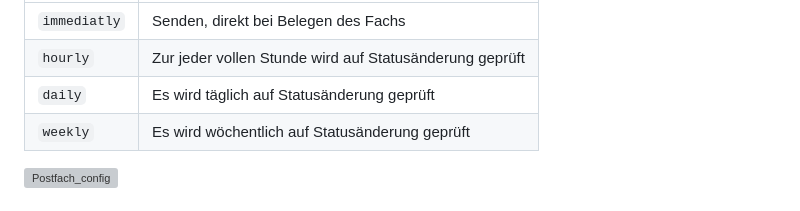
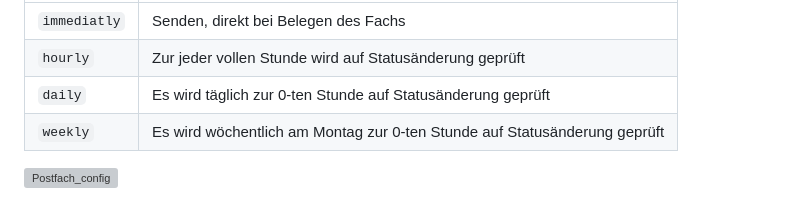
Before and after one commit to binsim/postmelder, a Markdown page: README.md, the part around the change. Drawn GitHub-style; grey boxes are pictures that could not be loaded.

Commit message:
Hinzufügen der Zeiten für Überprüfungsintervall

```diff
--- a/README.md
+++ b/README.md
@@ -176,8 +176,8 @@ Um die Empfänger der E-Mails vor zu vielen Nachrichten zu schützen, ist es auc
 | ---- | ------------ |
 | `immediatly` | Senden, direkt bei Belegen des Fachs |
 | `hourly` | Zur jeder vollen Stunde wird auf Statusänderung geprüft |
-| `daily` | Es wird täglich auf Statusänderung geprüft |
-| `weekly` | Es wird wöchentlich auf Statusänderung geprüft |
+| `daily` | Es wird täglich zur 0-ten Stunde auf Statusänderung geprüft |
+| `weekly` | Es wird wöchentlich am Montag zur 0-ten Stunde auf Statusänderung geprüft |
 
 ![Postfach_config]()
 
```
